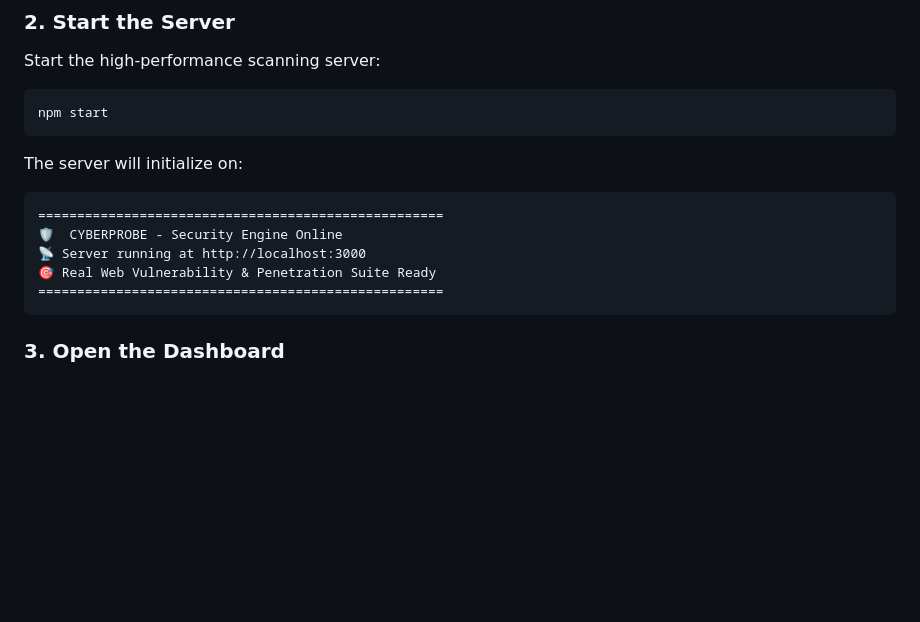
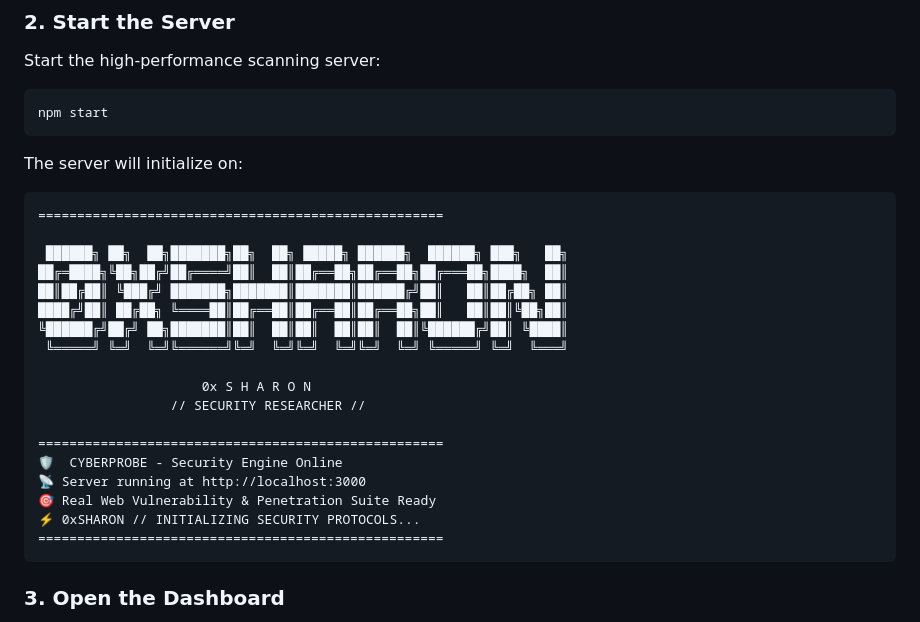
Before and after one commit to 0xSHARON/CyberProbe, a Markdown page: README.md, the part around the change. GitHub-like rendering; blank space fills up the shorter version.

````diff
--- a/README.md
+++ b/README.md
@@ -127,9 +127,22 @@ npm start
 The server will initialize on:
 ```text
 ====================================================
+
+ ██████╗ ██╗  ██╗███████╗██╗  ██╗ █████╗ ██████╗  ██████╗ ███╗   ██╗
+██╔═████╗╚██╗██╔╝██╔════╝██║  ██║██╔══██╗██╔══██╗██╔═══██╗████╗  ██║
+██║██╔██║ ╚███╔╝ ███████╗███████║███████║██████╔╝██║   ██║██╔██╗ ██║
+████╔╝██║ ██╔██╗ ╚════██║██╔══██║██╔══██║██╔══██╗██║   ██║██║╚██╗██║
+╚██████╔╝██╔╝ ██╗███████║██║  ██║██║  ██║██║  ██║╚██████╔╝██║ ╚████║
+ ╚═════╝ ╚═╝  ╚═╝╚══════╝╚═╝  ╚═╝╚═╝  ╚═╝╚═╝  ╚═╝ ╚═════╝ ╚═╝  ╚═══╝
+
+                     0x S H A R O N
+                 // SECURITY RESEARCHER //
+
+====================================================
 🛡️  CYBERPROBE - Security Engine Online
 📡 Server running at http://localhost:3000
 🎯 Real Web Vulnerability & Penetration Suite Ready
+⚡ 0xSHARON // INITIALIZING SECURITY PROTOCOLS...
 ====================================================
 ```
 
````
